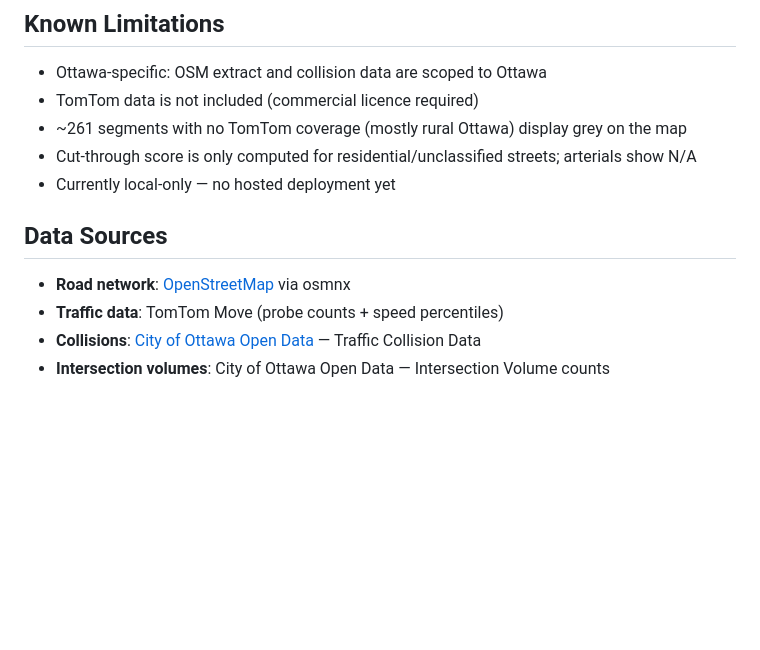
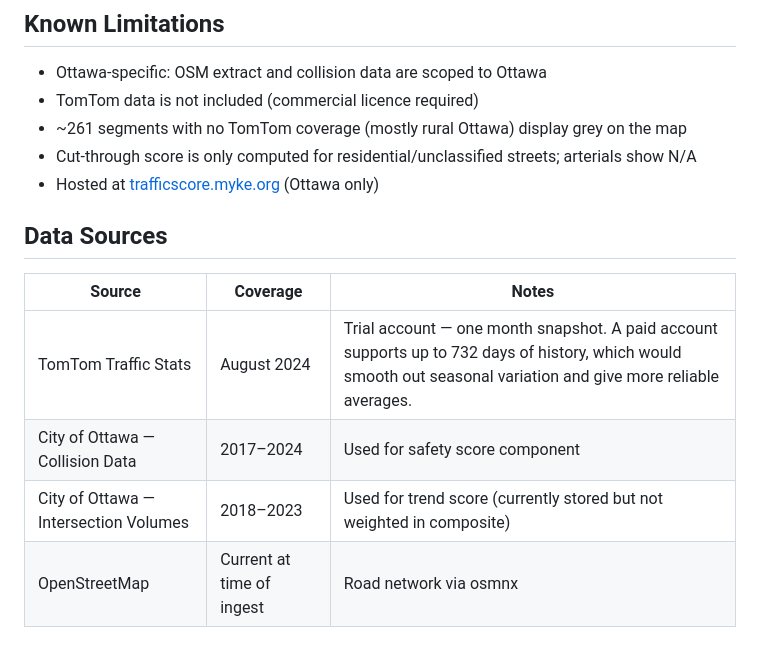
Before and after one commit to bush3y/trafficscore, a Markdown page: README.md, the part around the change. GitHub-like rendering; blank space fills up the shorter version.

Commit message:
Update README with data currency and live URL
Co-Authored-By: Claude Sonnet 4.6 <noreply@anthropic.com>

```diff
--- a/README.md
+++ b/README.md
@@ -123,11 +123,13 @@ trafficscore/
 - TomTom data is not included (commercial licence required)
 - ~261 segments with no TomTom coverage (mostly rural Ottawa) display grey on the map
 - Cut-through score is only computed for residential/unclassified streets; arterials show N/A
-- Currently local-only — no hosted deployment yet
+- Hosted at [trafficscore.myke.org](https://trafficscore.myke.org) (Ottawa only)
 
 ## Data Sources
 
-- **Road network**: [OpenStreetMap](https://www.openstreetmap.org/) via osmnx
-- **Traffic data**: TomTom Move (probe counts + speed percentiles)
-- **Collisions**: [City of Ottawa Open Data](https://open.ottawa.ca) — Traffic Collision Data
-- **Intersection volumes**: City of Ottawa Open Data — Intersection Volume counts
+| Source | Coverage | Notes |
+|--------|----------|-------|
+| TomTom Traffic Stats | August 2024 | Trial account — one month snapshot. A paid account supports up to 732 days of history, which would smooth out seasonal variation and give more reliable averages. |
+| City of Ottawa — Collision Data | 2017–2024 | Used for safety score component |
+| City of Ottawa — Intersection Volumes | 2018–2023 | Used for trend score (currently stored but not weighted in composite) |
+| OpenStreetMap | Current at time of ingest | Road network via osmnx |
```
